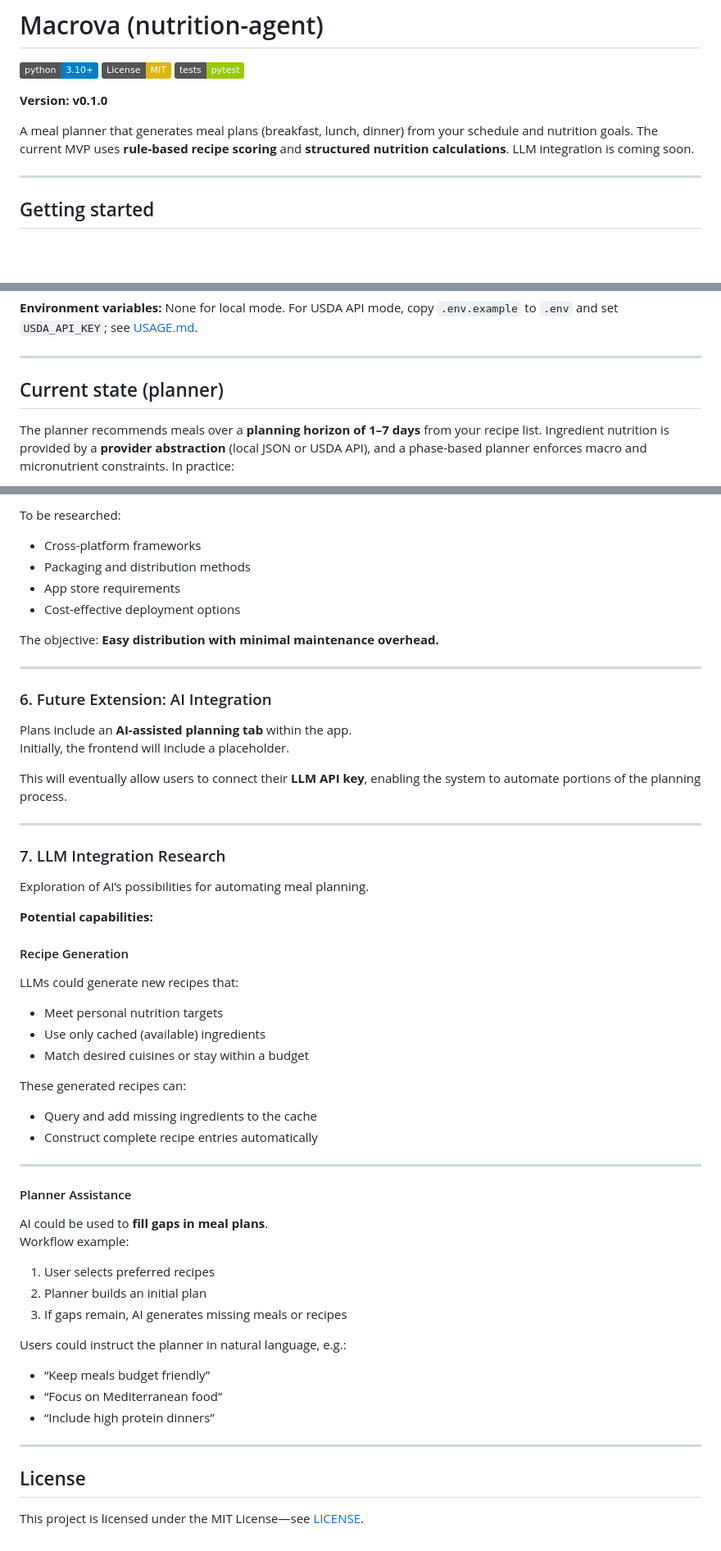
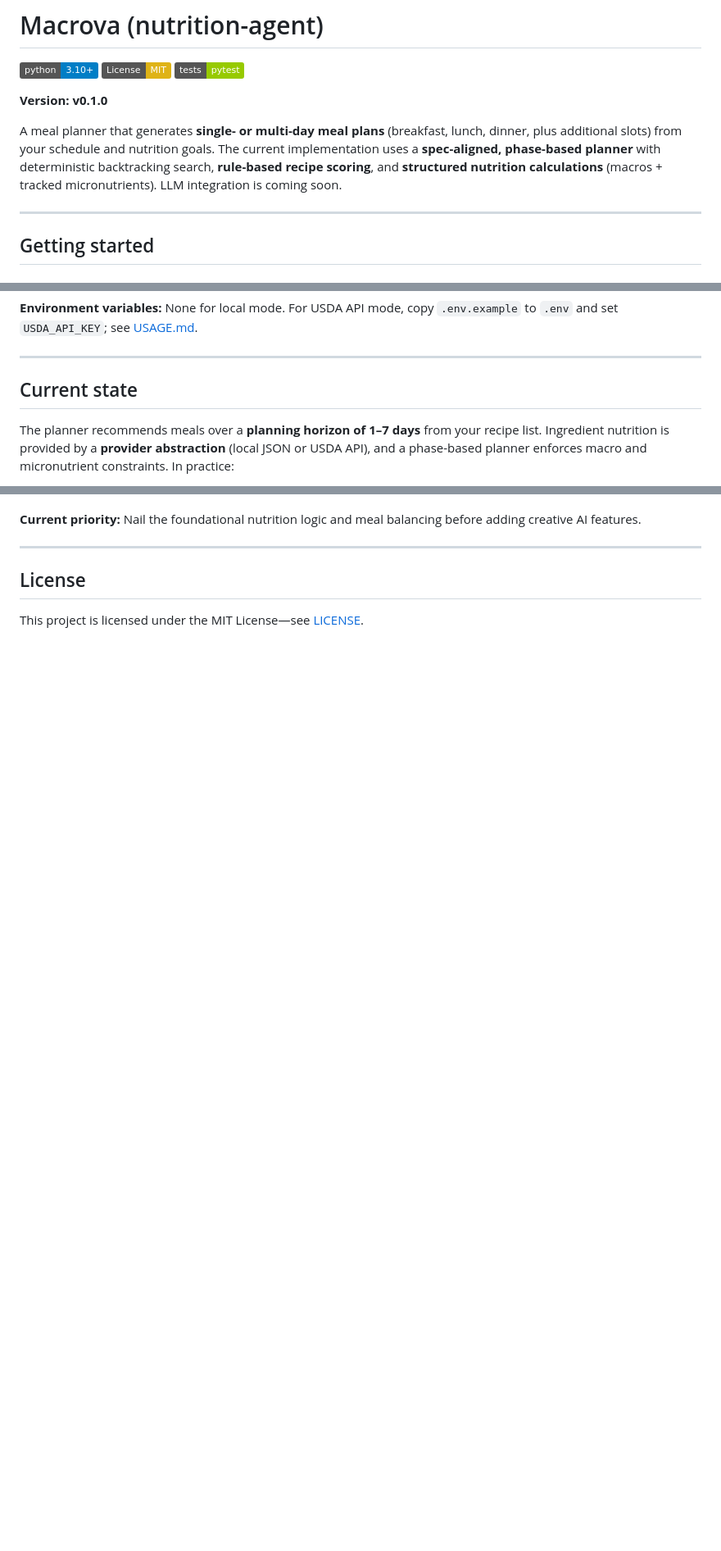
Before and after one commit to ccarlis1/Macrova, a Markdown page: README.md, 3 parts joined by grey strips. Shown at 82% size. Rendered like a GitHub page; badges without logos; blank space fills up the shorter version.

```diff
--- a/README.md
+++ b/README.md
@@ -6,7 +6,7 @@
 
 **Version: v0.1.0**
 
-A meal planner that generates meal plans (breakfast, lunch, dinner) from your schedule and nutrition goals. The current MVP uses **rule-based recipe scoring** and **structured nutrition calculations**. LLM integration is coming soon.
+A meal planner that generates **single- or multi-day meal plans** (breakfast, lunch, dinner, plus additional slots) from your schedule and nutrition goals. The current implementation uses a **spec-aligned, phase-based planner** with deterministic backtracking search, **rule-based recipe scoring**, and **structured nutrition calculations** (macros + tracked micronutrients). LLM integration is coming soon.
 
 ---
 
@@ -62,7 +62,7 @@ No API key or network access is required; USDA-dependent tests use mocks.
 
 ---
 
-## Current state (planner)
+## Current state
 
 The planner recommends meals over a **planning horizon of 1–7 days** from your recipe list. Ingredient nutrition is provided by a **provider abstraction** (local JSON or USDA API), and a phase-based planner enforces macro and micronutrient constraints. In practice:
 
@@ -371,60 +212,4 @@ Future deployment targets include:
-To be researched:
-
-- Cross-platform frameworks
-- Packaging and distribution methods
-- App store requirements
-- Cost-effective deployment options
-
-The objective: **Easy distribution with minimal maintenance overhead.**
-
----
-
-### 6. Future Extension: AI Integration
-
-Plans include an **AI-assisted planning tab** within the app.
-Initially, the frontend will include a placeholder.
-
-This will eventually allow users to connect their **LLM API key**, enabling the system to automate portions of the planning process.
-
----
-
-### 7. LLM Integration Research
-
-Exploration of AI’s possibilities for automating meal planning.
-
-**Potential capabilities:**
-
-#### Recipe Generation
-
-LLMs could generate new recipes that:
-
-- Meet personal nutrition targets
-- Use only cached (available) ingredients
-- Match desired cuisines or stay within a budget
-
-These generated recipes can:
-
-- Query and add missing ingredients to the cache
-- Construct complete recipe entries automatically
-
----
-
-#### Planner Assistance
-
-AI could be used to **fill gaps in meal plans**.
-Workflow example:
-
-1. User selects preferred recipes
-2. Planner builds an initial plan
-3. If gaps remain, AI generates missing meals or recipes
-
-Users could instruct the planner in natural language, e.g.:
-
-- “Keep meals budget friendly”
-- “Focus on Mediterranean food”
-- “Include high protein dinners”
-
-
+**Current priority:** Nail the foundational nutrition logic and meal balancing before adding creative AI features.
 
 ---
 
```
Also changed, not shown: other parts of README.md (+3 -162 lines).
